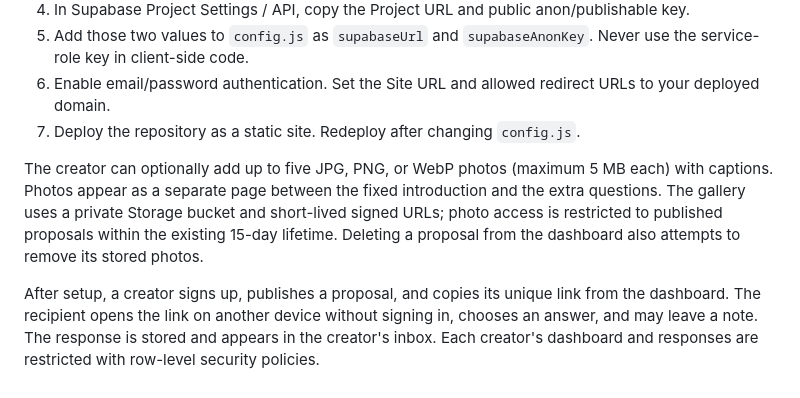
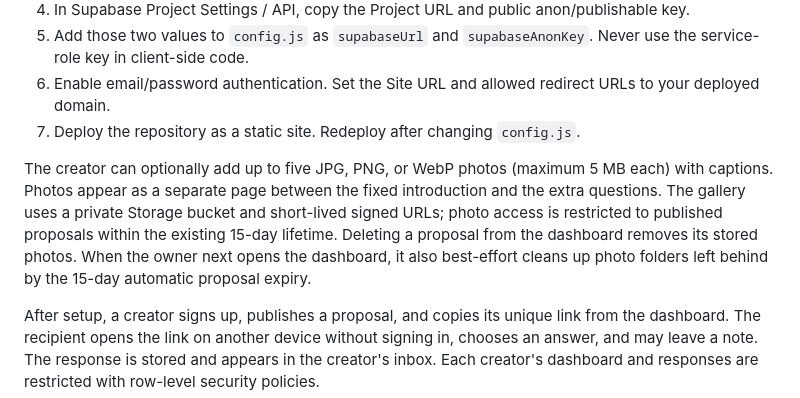
Before and after one commit to AchvexCodes-bit/WillYouBeMine, a Markdown page: README.md, the part around the change. GitHub-like rendering.

Commit message:
Document automatic photo orphan cleanup

```diff
--- a/README.md
+++ b/README.md
@@ -23,7 +23,7 @@ The homepage's standalone builder works without a backend and can export a self-
 6. Enable email/password authentication. Set the Site URL and allowed redirect URLs to your deployed domain.
 7. Deploy the repository as a static site. Redeploy after changing `config.js`.
 
-The creator can optionally add up to five JPG, PNG, or WebP photos (maximum 5 MB each) with captions. Photos appear as a separate page between the fixed introduction and the extra questions. The gallery uses a private Storage bucket and short-lived signed URLs; photo access is restricted to published proposals within the existing 15-day lifetime. Deleting a proposal from the dashboard also attempts to remove its stored photos.
+The creator can optionally add up to five JPG, PNG, or WebP photos (maximum 5 MB each) with captions. Photos appear as a separate page between the fixed introduction and the extra questions. The gallery uses a private Storage bucket and short-lived signed URLs; photo access is restricted to published proposals within the existing 15-day lifetime. Deleting a proposal from the dashboard removes its stored photos. When the owner next opens the dashboard, it also best-effort cleans up photo folders left behind by the 15-day automatic proposal expiry.
 
 After setup, a creator signs up, publishes a proposal, and copies its unique link from the dashboard. The recipient opens the link on another device without signing in, chooses an answer, and may leave a note. The response is stored and appears in the creator's inbox. Each creator's dashboard and responses are restricted with row-level security policies.
 
```
